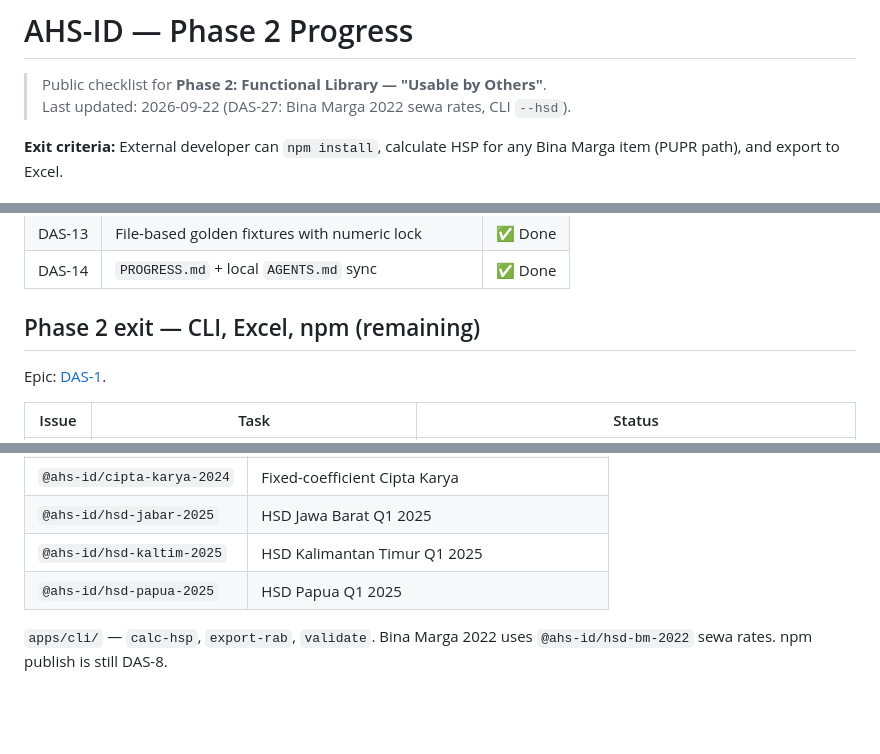
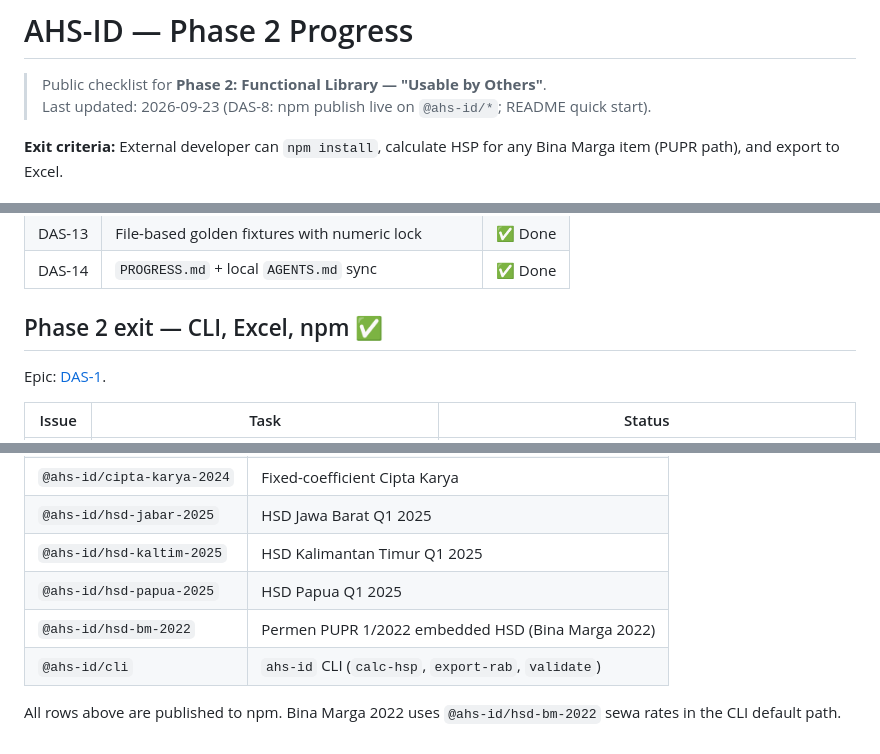
Before and after one commit to rachmad-jenss/ahs-id, a Markdown page: PROGRESS.md, 3 parts joined by grey strips. GitHub-like rendering; blank space fills up the shorter version.

```diff
--- a/PROGRESS.md
+++ b/PROGRESS.md
@@ -1,7 +1,7 @@
 # AHS-ID — Phase 2 Progress
 
 > Public checklist for **Phase 2: Functional Library — "Usable by Others"**.
-> Last updated: 2026-09-22 (DAS-27: Bina Marga 2022 sewa rates, CLI `--hsd`).
+> Last updated: 2026-09-23 (DAS-8: npm publish live on `@ahs-id/*`; README quick start).
 
 **Exit criteria:** External developer can `npm install`, calculate HSP for any Bina Marga item (PUPR path), and export to Excel.
 
@@ -34,7 +34,7 @@ Epic: [DAS-2](https://github.com/rachmad-jenss/ahs-id/issues/2) — CI, validati
 | DAS-13 | File-based golden fixtures with numeric lock | ✅ Done |
 | DAS-14 | `PROGRESS.md` + local `AGENTS.md` sync | ✅ Done |
 
-## Phase 2 exit — CLI, Excel, npm (remaining)
+## Phase 2 exit — CLI, Excel, npm ✅
 
 Epic: [DAS-1](https://github.com/rachmad-jenss/ahs-id/issues/1).
 
@@ -81,5 +81,7 @@ Golden tolerance: ε = 0.01 Rp.
 | `@ahs-id/hsd-jabar-2025` | HSD Jawa Barat Q1 2025 |
 | `@ahs-id/hsd-kaltim-2025` | HSD Kalimantan Timur Q1 2025 |
 | `@ahs-id/hsd-papua-2025` | HSD Papua Q1 2025 |
+| `@ahs-id/hsd-bm-2022` | Permen PUPR 1/2022 embedded HSD (Bina Marga 2022) |
+| `@ahs-id/cli` | `ahs-id` CLI (`calc-hsp`, `export-rab`, `validate`) |
 
-`apps/cli/` — `calc-hsp`, `export-rab`, `validate`. Bina Marga 2022 uses `@ahs-id/hsd-bm-2022` sewa rates. npm publish is still DAS-8.
+All rows above are published to npm. Bina Marga 2022 uses `@ahs-id/hsd-bm-2022` sewa rates in the CLI default path.
```
Also changed, not shown: other parts of PROGRESS.md (+1 -1 lines), README.md (+18 -5 lines).
